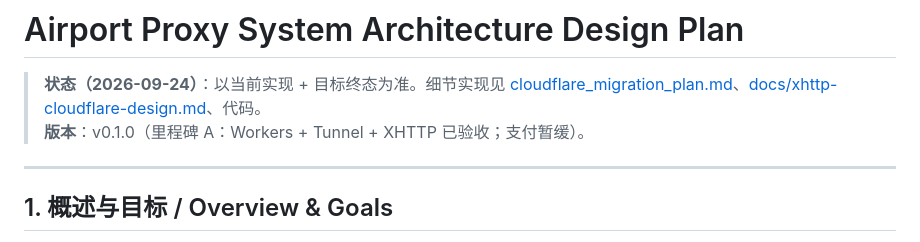
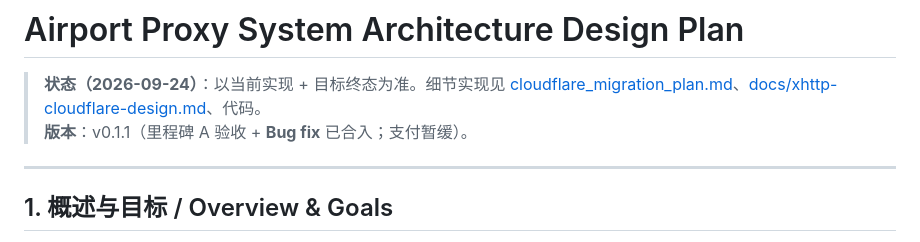
Before and after one commit to ouyexiaogongzhu/airport, a Markdown page: airport_system_design.md, the part around the change. Drawn GitHub-style.

```diff
--- a/airport_system_design.md
+++ b/airport_system_design.md
@@ -1,7 +1,7 @@
 # Airport Proxy System Architecture Design Plan
 
 > **状态（2026-09-24）**：以当前实现 + 目标终态为准。细节实现见 [cloudflare_migration_plan.md](cloudflare_migration_plan.md)、[docs/xhttp-cloudflare-design.md](docs/xhttp-cloudflare-design.md)、代码。
-> **版本**：v0.1.0（里程碑 A：Workers + Tunnel + XHTTP 已验收；支付暂缓）。
+> **版本**：v0.1.1（里程碑 A 验收 + **Bug fix** 已合入；支付暂缓）。
 
 ---
 
```
Also changed, not shown: README.md (+1 -0 lines), cloudflare_migration_plan.md (+16 -1 lines).
